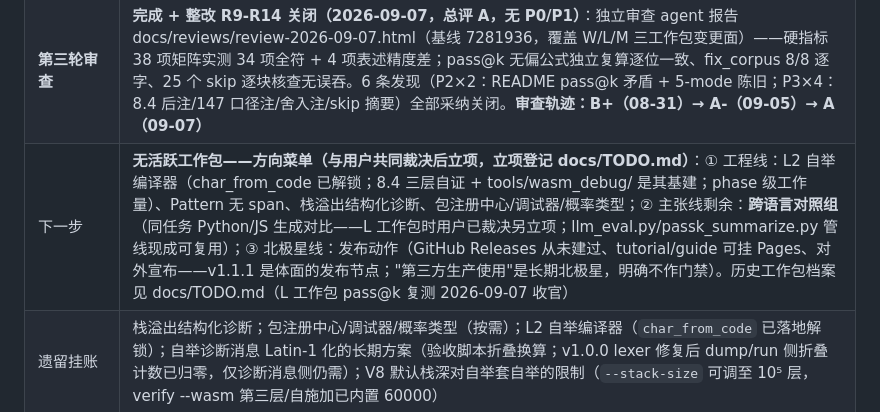
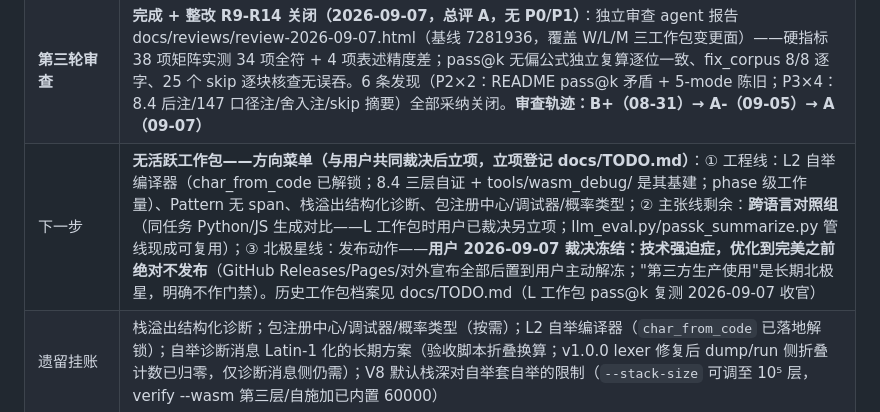
Before and after one commit to lom-lang/lom, a Markdown page: docs/HANDOVER.md, the part around the change. GitHub-like rendering.

Commit message:
docs: 用户裁决落档——发布线冻结（优化到完美前不发布）

```diff
--- a/docs/HANDOVER.md
+++ b/docs/HANDOVER.md
@@ -45,7 +45,7 @@
 | **v0.27.0 json 裁决** | **完成（2026-09-02，RFC-0003 修订 24）**：语言面 42→43（`string.char_from_code`，唯一新增；`type_of` 不加——自实现路线不需要）。宿主+WASM+自举三实现齐；self_interp.lom Part H（~340 行）json_parse/json_stringify 自实现（字符式递归下降 + 11 变体镜像 stringify）；`args` argv 透传；verify `--run` 模式 31/31（json_demo/todo 豁免解除，todo 走 Latin-1 折叠）；eval 任务 115；runner UTF-8 捕获修复。修订 18 的 json 挂账关闭 |
 | **第二轮审查** | **审查完成 + 整改 R1-R8 完成（2026-09-05，A-，无 P0）**：独立审查 agent 报告 docs/reviews/review-2026-09-05.html（基线 470670d）——硬指标全部实测复现（36 项验证矩阵）；发现 1×P1 + 6×P2 + 6×P3 文档腐坏，全部经维护会话亲手复现证实。**R1-R8 已全部执行关闭**（docs/TODO.md 档案）：R1 type alias 假特性→反例；R2 sin/cos+MUT001 措辞+pub 标注；R3/R4 spec §12 与 eval/README 旧计数；R5 README 拆分+v1.1.0 横幅；R6 ci.yml 149；R7/R8 对账工具双件（tools/spec_examples_check.py 34 块三层断言 + tools/doc_audit.py 16 项数字对账）+ CI doc-gates job——**R7 调查中额外抓出第三个假特性：记录字段赋值 `p.x = 5` 从未实现（parser 赋值目标只认普通变量，实测 PARSE000），SPEC_FOR_AI §5 与 LANGUAGE_SPEC §6.2 双修为如实口径**。"喂给 LLM 的文档"与"文档数字"自此从人工清扫升级为机器 gate |
 | **第三轮审查** | **完成 + 整改 R9-R14 关闭（2026-09-07，总评 A，无 P0/P1）**：独立审查 agent 报告 docs/reviews/review-2026-09-07.html（基线 7281936，覆盖 W/L/M 三工作包变更面）——硬指标 38 项矩阵实测 34 项全符 + 4 项表述精度差；pass@k 无偏公式独立复算逐位一致、fix_corpus 8/8 逐字、25 个 skip 逐块核查无误吞。6 条发现（P2×2：README pass@k 矛盾 + 5-mode 陈旧；P3×4：8.4 后注/147 口径注/舍入注/skip 摘要）全部采纳关闭。**审查轨迹：B+（08-31）→ A-（09-05）→ A（09-07）** |
-| 下一步 | **无活跃工作包——方向菜单（与用户共同裁决后立项，立项登记 docs/TODO.md）**：① 工程线：L2 自举编译器（char_from_code 已解锁；8.4 三层自证 + tools/wasm_debug/ 是其基建；phase 级工作量）、Pattern 无 span、栈溢出结构化诊断、包注册中心/调试器/概率类型；② 主张线剩余：**跨语言对照组**（同任务 Python/JS 生成对比——L 工作包时用户已裁决另立项；llm_eval.py/passk_summarize.py 管线现成可复用）；③ 北极星线：发布动作（GitHub Releases 从未建过、tutorial/guide 可挂 Pages、对外宣布——v1.1.1 是体面的发布节点；"第三方生产使用"是长期北极星，明确不作门禁）。历史工作包档案见 docs/TODO.md（L 工作包 pass@k 复测 2026-09-07 收官） |
+| 下一步 | **无活跃工作包——方向菜单（与用户共同裁决后立项，立项登记 docs/TODO.md）**：① 工程线：L2 自举编译器（char_from_code 已解锁；8.4 三层自证 + tools/wasm_debug/ 是其基建；phase 级工作量）、Pattern 无 span、栈溢出结构化诊断、包注册中心/调试器/概率类型；② 主张线剩余：**跨语言对照组**（同任务 Python/JS 生成对比——L 工作包时用户已裁决另立项；llm_eval.py/passk_summarize.py 管线现成可复用）；③ 北极星线：发布动作——**用户 2026-09-07 裁决冻结：技术强迫症，优化到完美之前绝对不发布**（GitHub Releases/Pages/对外宣布全部后置到用户主动解冻；"第三方生产使用"是长期北极星，明确不作门禁）。历史工作包档案见 docs/TODO.md（L 工作包 pass@k 复测 2026-09-07 收官） |
 | 遗留挂账 | 栈溢出结构化诊断；包注册中心/调试器/概率类型（按需）；L2 自举编译器（`char_from_code` 已落地解锁）；自举诊断消息 Latin-1 化的长期方案（验收脚本折叠换算；v1.0.0 lexer 修复后 dump/run 侧折叠计数已归零，仅诊断消息侧仍需）；V8 默认栈深对自举套自举的限制（`--stack-size` 可调至 10⁵ 层，verify --wasm 第三层/自施加已内置 60000） |
 
 **评审整改记录（2026-08-22，第二轮评审后执行）**：外部 subagent 评审（总评 B+）提出的问题中已修复：① **类型检查默认可见**——此前 `lom file` 运行完全跳过类型检查（"渐进式类型"名不副实），现运行模式照常检查、诊断走 stderr、**永不拦截执行**（渐进式承诺不变）；eval runner 同步改为只比对 stdout + 要求退出码 0（此前合并 stderr 比对且不查退出码）。② **CI 三 gate**：自举回归从行数防线升级为 golden 逐字比对（stmt_interp.expected.txt）；`lom fmt --check` 接入 CI（全部示例幂等要求）；零依赖 CI 强制检查（坐实 SECURITY.md 承诺）。③ **文档腐坏清扫**：HANDOVER §2.2 陈旧数字（287→345）、eval/README "100 任务"→108、guide 锚点 id 补上（README 的 #2.7/#2.8 此前是死链）、SPEC/SPEC_FOR_AI 的 `pub` 明确标"未实现"（它连保留字都不是，是普通标识符）、README EFF001 行号按实测修正。④ **版本纪律**：v0.6.0 升版 + tag（6.4/6.5 加了用户可见功能没升版，属自我违背）。⑤ **build warning 清零**（19 个：真误用就删，有意保留的 API/schema 字段加 #[allow(dead_code)] 注释）。未修复（如实保留）：eval 的 99% 是 2026-08-03 原 100 任务集数据（101-108 未跑 LLM 实测，guide §2.8 已注明）；栈溢出无结构化诊断（编译器阶段的活）；error_repair 类目扩充与第三方复测需要真实 LLM 资源。
```
